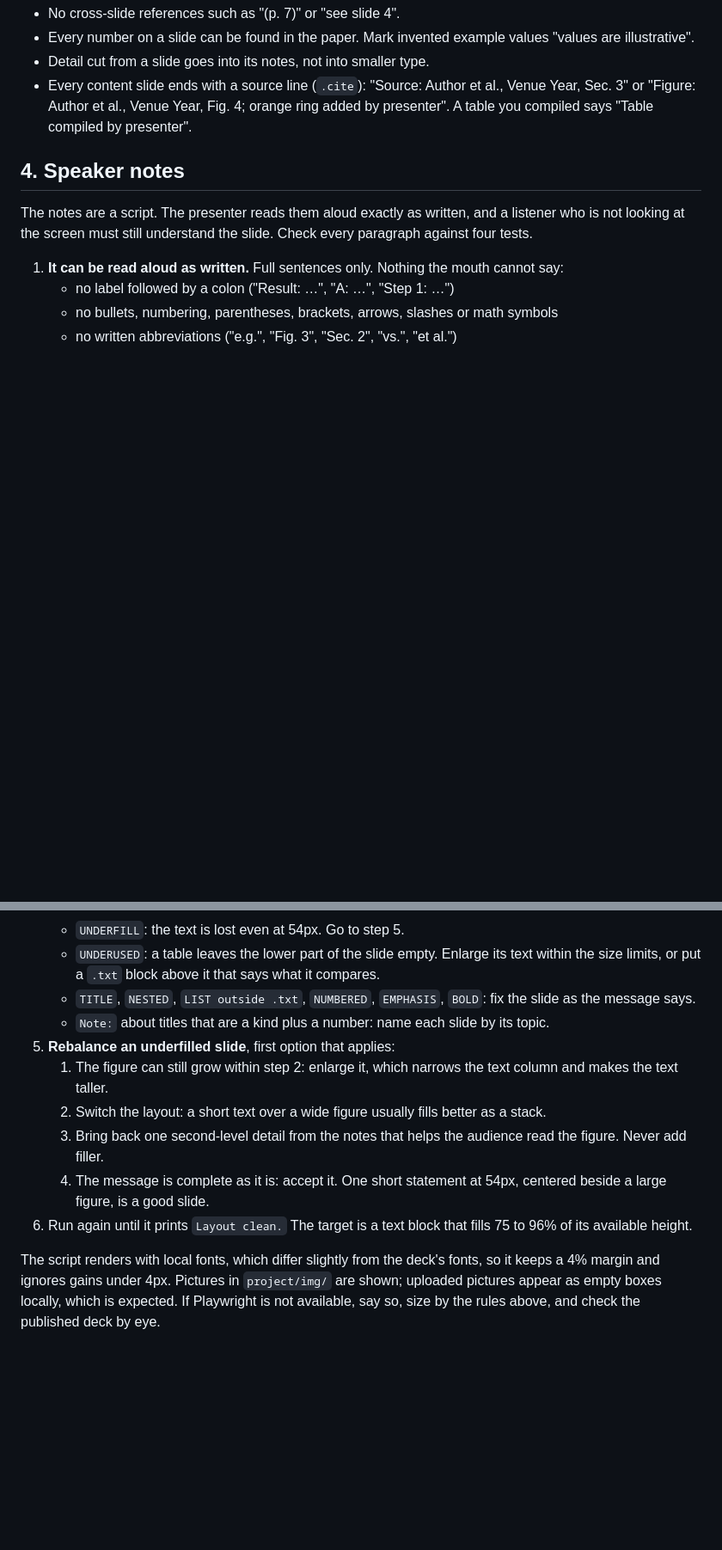
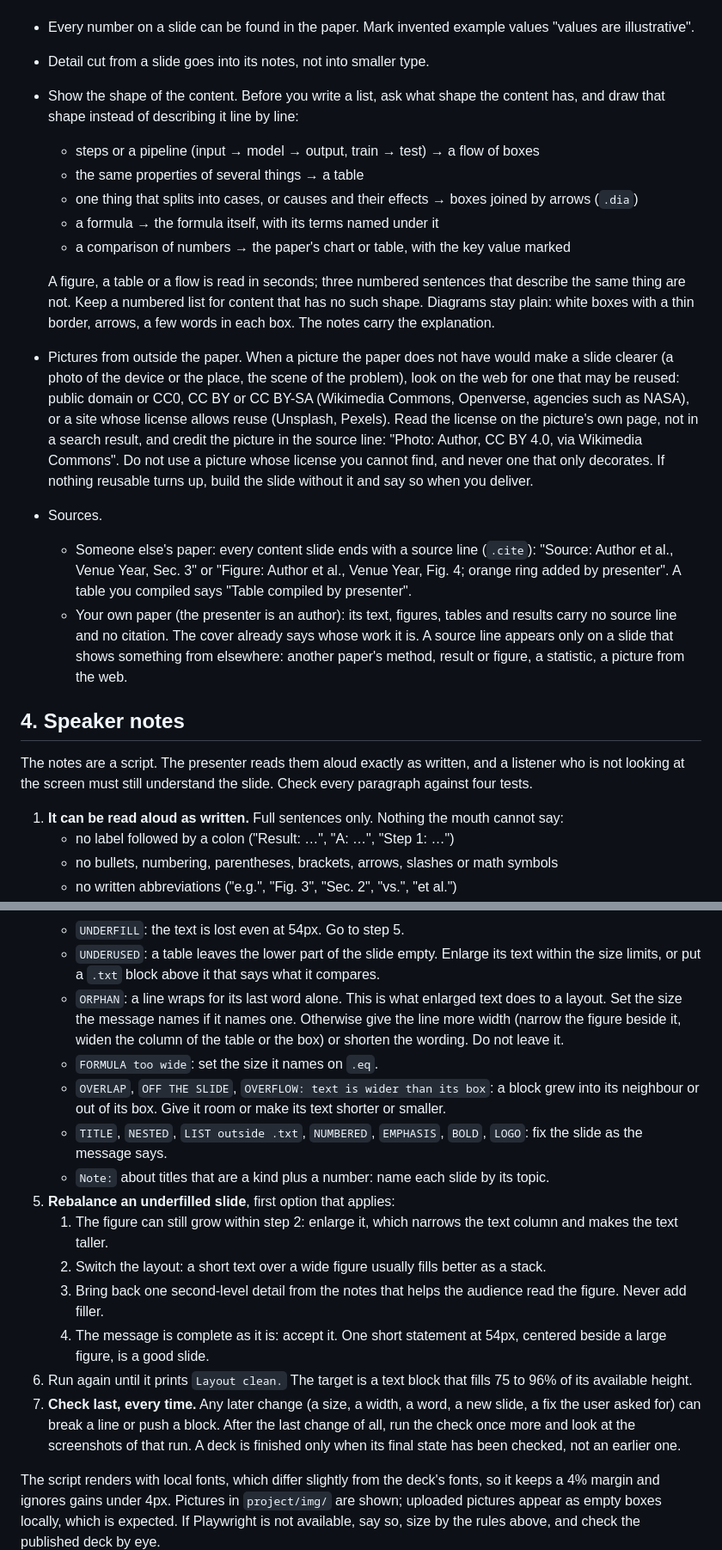
Before and after one commit to ForgerWise/academic-paper-slides, a Markdown page: skills/academic-paper-slides/SKILL.md, 2 parts joined by grey strips. Shown at 86% size. Drawn GitHub-style; blank space fills up the shorter version.

```diff
--- a/skills/academic-paper-slides/SKILL.md
+++ b/skills/academic-paper-slides/SKILL.md
@@ -95,7 +95,18 @@ A 15-minute talk is 15 to 17 slides. Scale with the talk length at about one sli
 - No cross-slide references such as "(p. 7)" or "see slide 4".
 - Every number on a slide can be found in the paper. Mark invented example values "values are illustrative".
 - Detail cut from a slide goes into its notes, not into smaller type.
-- Every content slide ends with a source line (`.cite`): "Source: Author et al., Venue Year, Sec. 3" or "Figure: Author et al., Venue Year, Fig. 4; orange ring added by presenter". A table you compiled says "Table compiled by presenter".
+- Show the shape of the content. Before you write a list, ask what shape the content has, and draw that shape instead of describing it line by line:
+  - steps or a pipeline (input → model → output, train → test) → a flow of boxes
+  - the same properties of several things → a table
+  - one thing that splits into cases, or causes and their effects → boxes joined by arrows (`.dia`)
+  - a formula → the formula itself, with its terms named under it
+  - a comparison of numbers → the paper's chart or table, with the key value marked
+
+  A figure, a table or a flow is read in seconds; three numbered sentences that describe the same thing are not. Keep a numbered list for content that has no such shape. Diagrams stay plain: white boxes with a thin border, arrows, a few words in each box. The notes carry the explanation.
+- Pictures from outside the paper. When a picture the paper does not have would make a slide clearer (a photo of the device or the place, the scene of the problem), look on the web for one that may be reused: public domain or CC0, CC BY or CC BY-SA (Wikimedia Commons, Openverse, agencies such as NASA), or a site whose license allows reuse (Unsplash, Pexels). Read the license on the picture's own page, not in a search result, and credit the picture in the source line: "Photo: Author, CC BY 4.0, via Wikimedia Commons". Do not use a picture whose license you cannot find, and never one that only decorates. If nothing reusable turns up, build the slide without it and say so when you deliver.
+- Sources.
+  - Someone else's paper: every content slide ends with a source line (`.cite`): "Source: Author et al., Venue Year, Sec. 3" or "Figure: Author et al., Venue Year, Fig. 4; orange ring added by presenter". A table you compiled says "Table compiled by presenter".
+  - Your own paper (the presenter is an author): its text, figures, tables and results carry no source line and no citation. The cover already says whose work it is. A source line appears only on a slide that shows something from elsewhere: another paper's method, result or figure, a statistic, a picture from the web.
 
 ## 4. Speaker notes
 
@@ -198,7 +209,10 @@ The usual failure is a short text block at a cautious size, floating in a tall c
    - `FLOW TOO BIG` or `FLOW TOO LONG`: set the size it names, or shorten the lines in the boxes. A line in a box may wrap once at most.
    - `UNDERFILL`: the text is lost even at 54px. Go to step 5.
    - `UNDERUSED`: a table leaves the lower part of the slide empty. Enlarge its text within the size limits, or put a `.txt` block above it that says what it compares.
-   - `TITLE`, `NESTED`, `LIST outside .txt`, `NUMBERED`, `EMPHASIS`, `BOLD`: fix the slide as the message says.
+   - `ORPHAN`: a line wraps for its last word alone. This is what enlarged text does to a layout. Set the size the message names if it names one. Otherwise give the line more width (narrow the figure beside it, widen the column of the table or the box) or shorten the wording. Do not leave it.
+   - `FORMULA too wide`: set the size it names on `.eq`.
+   - `OVERLAP`, `OFF THE SLIDE`, `OVERFLOW: text is wider than its box`: a block grew into its neighbour or out of its box. Give it room or make its text shorter or smaller.
+   - `TITLE`, `NESTED`, `LIST outside .txt`, `NUMBERED`, `EMPHASIS`, `BOLD`, `LOGO`: fix the slide as the message says.
    - `Note:` about titles that are a kind plus a number: name each slide by its topic.
 5. **Rebalance an underfilled slide**, first option that applies:
    1. The figure can still grow within step 2: enlarge it, which narrows the text column and makes the text taller.
@@ -206,6 +220,7 @@ The usual failure is a short text block at a cautious size, floating in a tall c
    3. Bring back one second-level detail from the notes that helps the audience read the figure. Never add filler.
    4. The message is complete as it is: accept it. One short statement at 54px, centered beside a large figure, is a good slide.
 6. Run again until it prints `Layout clean.` The target is a text block that fills 75 to 96% of its available height.
+7. **Check last, every time.** Any later change (a size, a width, a word, a new slide, a fix the user asked for) can break a line or push a block. After the last change of all, run the check once more and look at the screenshots of that run. A deck is finished only when its final state has been checked, not an earlier one.
 
 The script renders with local fonts, which differ slightly from the deck's fonts, so it keeps a 4% margin and ignores gains under 4px. Pictures in `project/img/` are shown; uploaded pictures appear as empty boxes locally, which is expected. If Playwright is not available, say so, size by the rules above, and check the published deck by eye.
 
```
Also changed, not shown: other parts of skills/academic-paper-slides/SKILL.md (+7 -4 lines), README.md (+1 -1 lines), docs/compare.png, 14 other files.
